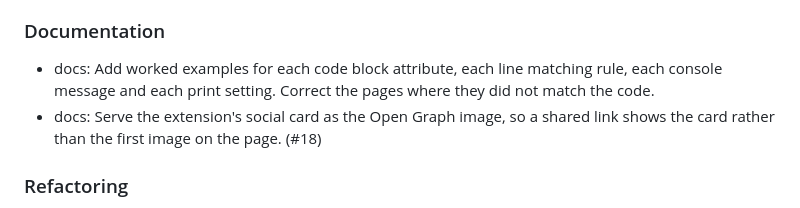
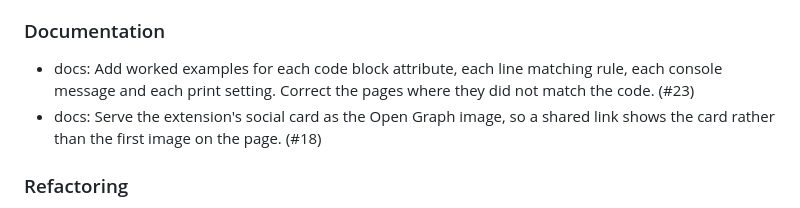
Before and after one commit to mcanouil/quarto-revealjs-codefrag, a Markdown page: CHANGELOG.md, the part around the change. GitHub-like rendering.

Commit message:
docs: add a pull request reference to a changelog entry
The worked-examples entry was missing its pull request reference, #23.

```diff
--- a/CHANGELOG.md
+++ b/CHANGELOG.md
@@ -8,7 +8,7 @@
 
 ### Documentation
 
-- docs: Add worked examples for each code block attribute, each line matching rule, each console message and each print setting. Correct the pages where they did not match the code.
+- docs: Add worked examples for each code block attribute, each line matching rule, each console message and each print setting. Correct the pages where they did not match the code. (#23)
 - docs: Serve the extension's social card as the Open Graph image, so a shared link shows the card rather than the first image on the page. (#18)
 
 ### Refactoring
```
